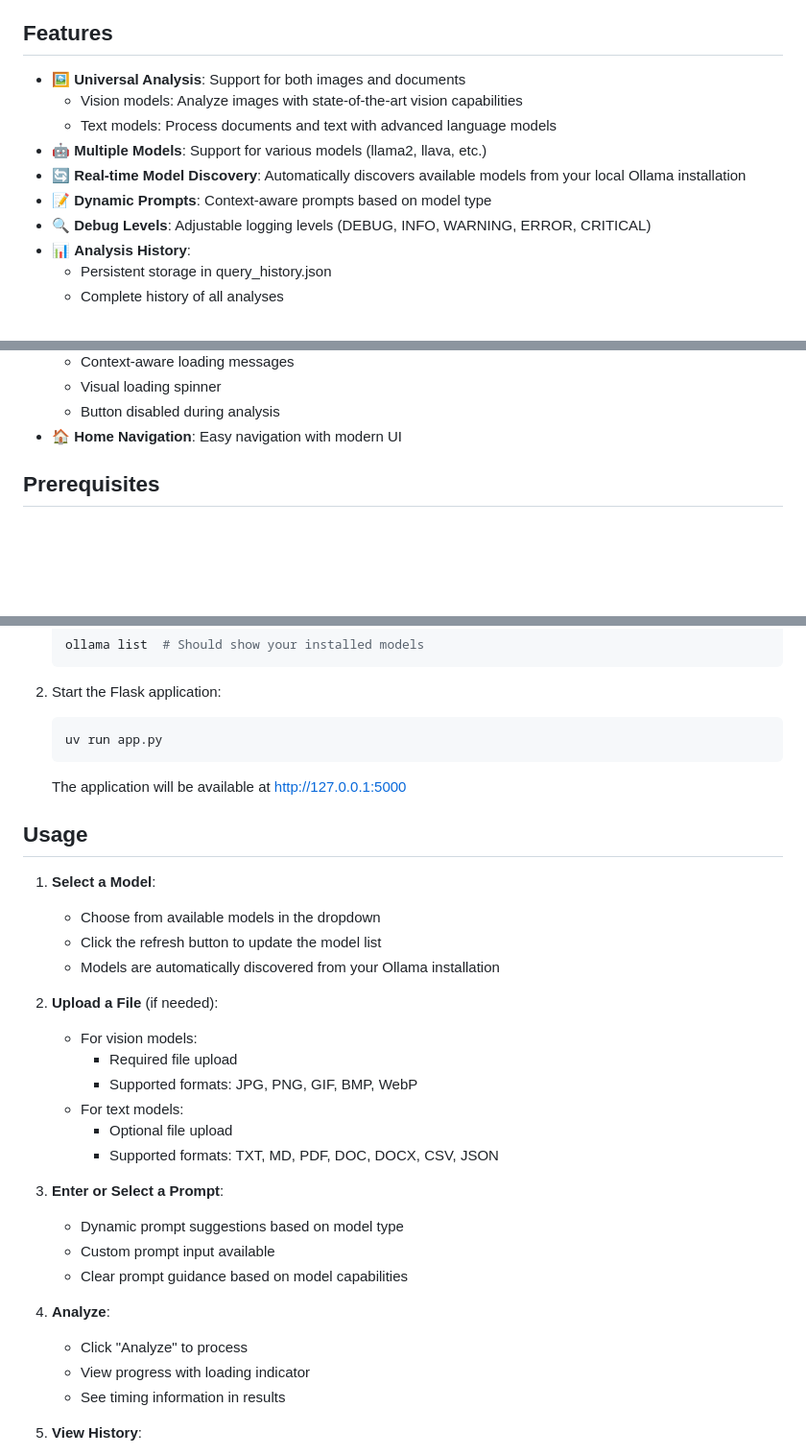
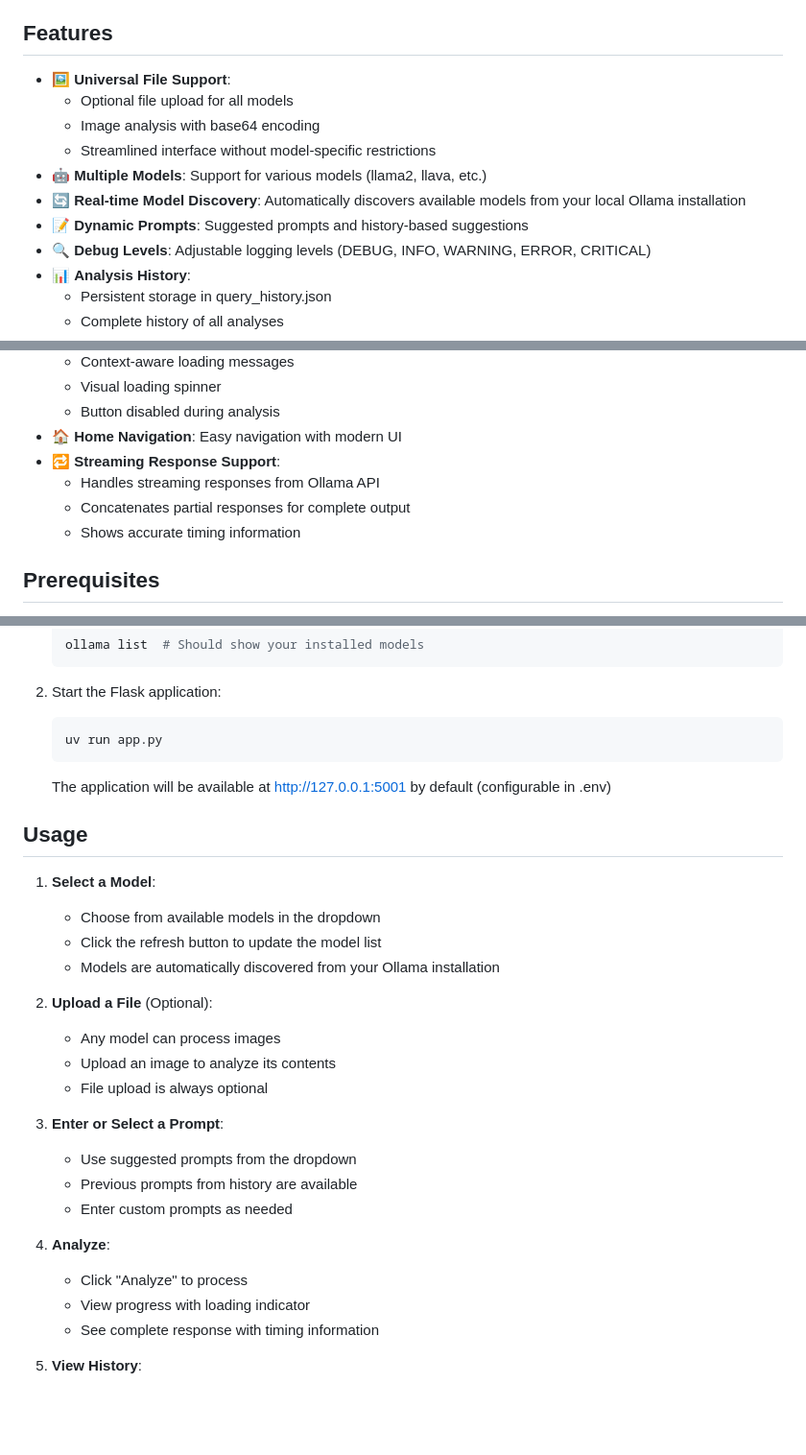
Before and after one commit to kimcharli/ollama-web, a Markdown page: README.md, 3 parts joined by grey strips. Shown at 96% size. Rendered like a GitHub page; blank space fills up the shorter version.

````diff
--- a/README.md
+++ b/README.md
@@ -4,12 +4,13 @@ A web application that leverages Ollama's models to analyze both images and docu
 
 ## Features
 
-- 🖼️ **Universal Analysis**: Support for both images and documents
-  - Vision models: Analyze images with state-of-the-art vision capabilities
-  - Text models: Process documents and text with advanced language models
+- 🖼️ **Universal File Support**:
+  - Optional file upload for all models
+  - Image analysis with base64 encoding
+  - Streamlined interface without model-specific restrictions
 - 🤖 **Multiple Models**: Support for various models (llama2, llava, etc.)
 - 🔄 **Real-time Model Discovery**: Automatically discovers available models from your local Ollama installation
-- 📝 **Dynamic Prompts**: Context-aware prompts based on model type
+- 📝 **Dynamic Prompts**: Suggested prompts and history-based suggestions
 - 🔍 **Debug Levels**: Adjustable logging levels (DEBUG, INFO, WARNING, ERROR, CRITICAL)
 - 📊 **Analysis History**:
   - Persistent storage in query_history.json
@@ -28,6 +29,10 @@ A web application that leverages Ollama's models to analyze both images and docu
   - Visual loading spinner
   - Button disabled during analysis
 - 🏠 **Home Navigation**: Easy navigation with modern UI
+- 🔁 **Streaming Response Support**:
+  - Handles streaming responses from Ollama API
+  - Concatenates partial responses for complete output
+  - Shows accurate timing information
 
 ## Prerequisites
 
@@ -66,7 +71,7 @@ A web application that leverages Ollama's models to analyze both images and docu
    ```bash
    uv run app.py
    ```
-   The application will be available at http://127.0.0.1:5000
+   The application will be available at http://127.0.0.1:5001 by default (configurable in .env)
 
 ## Usage
 
@@ -75,23 +80,20 @@ A web application that leverages Ollama's models to analyze both images and docu
    - Click the refresh button to update the model list
    - Models are automatically discovered from your Ollama installation
 
-2. **Upload a File** (if needed):
-   - For vision models:
-     - Required file upload
-     - Supported formats: JPG, PNG, GIF, BMP, WebP
-   - For text models:
-     - Optional file upload
-     - Supported formats: TXT, MD, PDF, DOC, DOCX, CSV, JSON
+2. **Upload a File** (Optional):
+   - Any model can process images
+   - Upload an image to analyze its contents
+   - File upload is always optional
 
 3. **Enter or Select a Prompt**:
-   - Dynamic prompt suggestions based on model type
-   - Custom prompt input available
-   - Clear prompt guidance based on model capabilities
+   - Use suggested prompts from the dropdown
+   - Previous prompts from history are available
+   - Enter custom prompts as needed
 
 4. **Analyze**:
    - Click "Analyze" to process
    - View progress with loading indicator
-   - See timing information in results
+   - See complete response with timing information
 
 5. **View History**:
    - Scroll through previous analyses
````
Also changed, not shown: design.md (+17 -9 lines).
